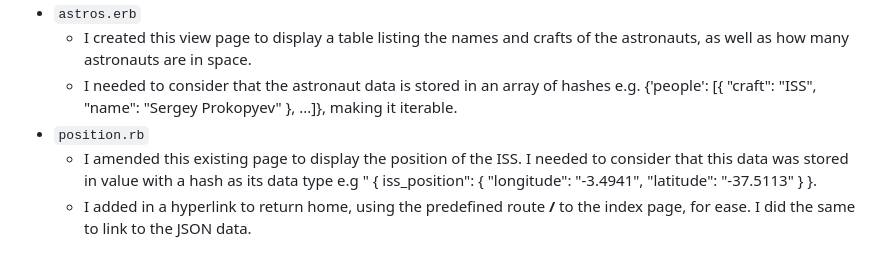
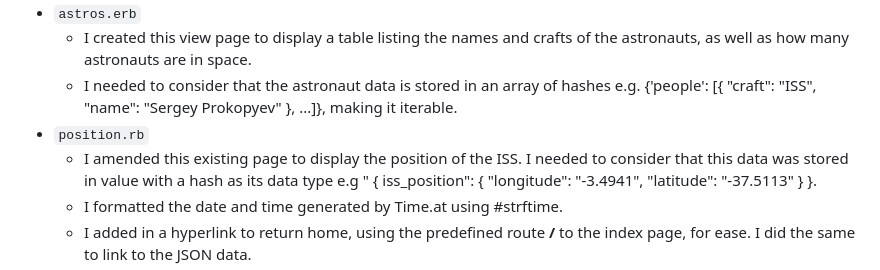
Before and after one commit to robert-low/iss-data-app-main, a Markdown page: README.md, the part around the change. Drawn GitHub-style.

Commit message:
updated redme

```diff
--- a/README.md
+++ b/README.md
@@ -7,6 +7,7 @@
   - I needed to consider that the astronaut data is stored in an array of hashes e.g. {'people': [{ "craft": "ISS", "name": "Sergey Prokopyev" }, ...]}, making it iterable.
 - `position.rb`
   - I amended this existing page to display the position of the ISS. I needed to consider that this data was stored in value with a hash as its data type e.g " { iss_position": { "longitude": "-3.4941", "latitude": "-37.5113" } }.
+  - I formatted the date and time generated by Time.at using #strftime.
   - I added in a hyperlink to return home, using the predefined route **/** to the index page, for ease. I did the same to link to the JSON data.
 - `app.rb`
   - I added an extra route to **/astros**, which makes a GET request that uses the OpenNotify#astros method, and displays the data as an enhanced Ruby HTML file.
```
